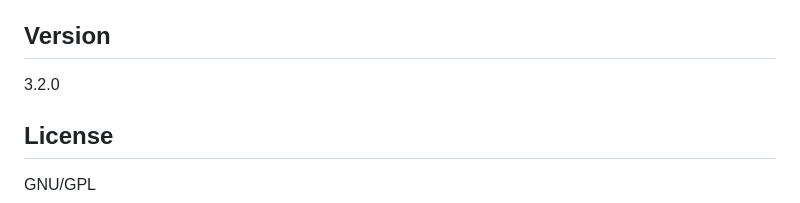
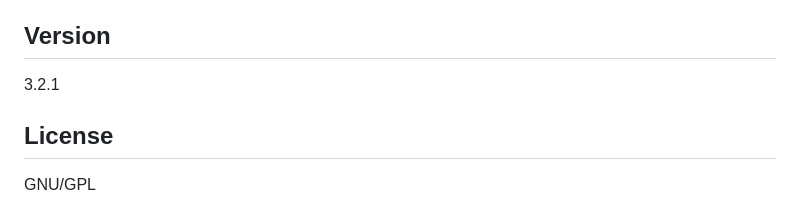
Before and after one commit to PhocaCz/PhocaDownloadButtonPlugin, a Markdown page: README.MD, the part around the change. GitHub-like rendering.

```diff
--- a/README.MD
+++ b/README.MD
@@ -54,7 +54,7 @@ Phoca Download Button Plugin is a Joomla! plugin which enables a Phoca Download
 
 ## Version
 
-3.2.0
+3.2.1
 
 
 
```
Also changed, not shown: editors-xtd-phocadownload-release.png, 3 other files.
